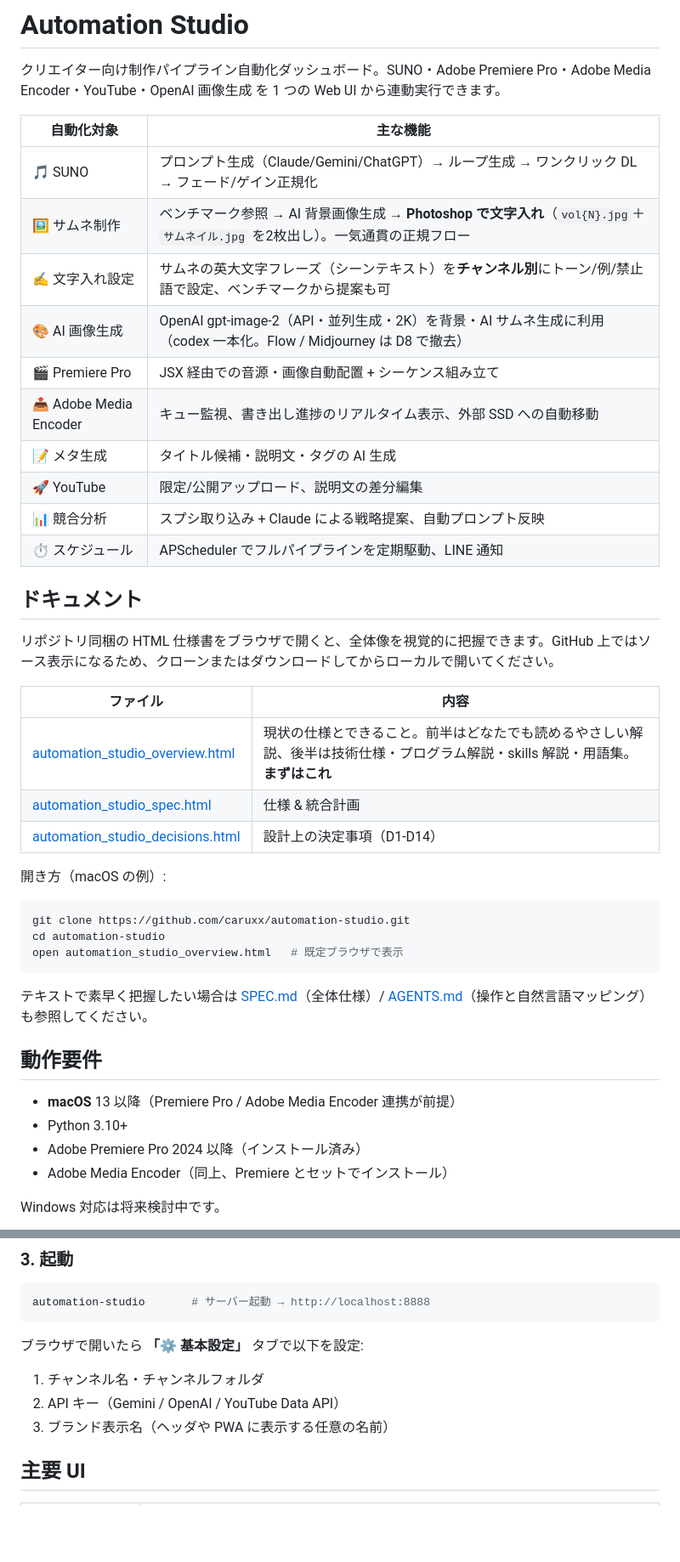
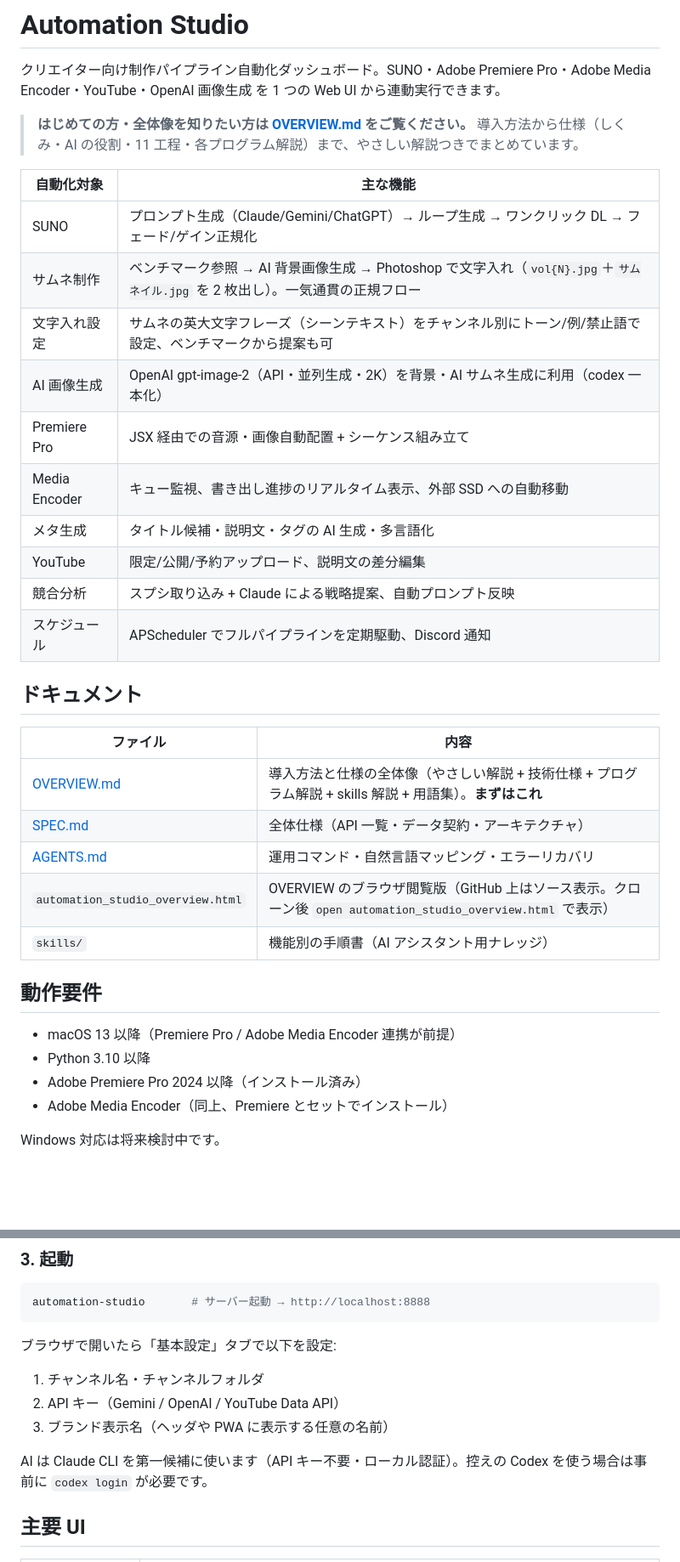
Before and after one commit to caruxx/automation-studio, a Markdown page: README.md, 2 parts joined by grey strips. Shown at 85% size. Rendered like a GitHub page; blank space fills up the shorter version.

````diff
--- a/README.md
+++ b/README.md
@@ -2,43 +2,36 @@
 
 クリエイター向け制作パイプライン自動化ダッシュボード。SUNO・Adobe Premiere Pro・Adobe Media Encoder・YouTube・OpenAI 画像生成 を 1 つの Web UI から連動実行できます。
 
+> **はじめての方・全体像を知りたい方は [OVERVIEW.md](OVERVIEW.md) をご覧ください。**
+> 導入方法から仕様（しくみ・AI の役割・11 工程・各プログラム解説）まで、やさしい解説つきでまとめています。
+
 | 自動化対象 | 主な機能 |
 |---|---|
-| 🎵 SUNO | プロンプト生成（Claude/Gemini/ChatGPT）→ ループ生成 → ワンクリック DL → フェード/ゲイン正規化 |
-| 🖼 サムネ制作 | ベンチマーク参照 → AI 背景画像生成 → **Photoshop で文字入れ**（`vol{N}.jpg`＋`サムネイル.jpg` を2枚出し）。一気通貫の正規フロー |
-| ✍️ 文字入れ設定 | サムネの英大文字フレーズ（シーンテキスト）を**チャンネル別**にトーン/例/禁止語で設定、ベンチマークから提案も可 |
-| 🎨 AI 画像生成 | OpenAI gpt-image-2（API・並列生成・2K）を背景・AI サムネ生成に利用（codex 一本化。Flow / Midjourney は D8 で撤去） |
-| 🎬 Premiere Pro | JSX 経由での音源・画像自動配置 + シーケンス組み立て |
-| 📤 Adobe Media Encoder | キュー監視、書き出し進捗のリアルタイム表示、外部 SSD への自動移動 |
-| 📝 メタ生成 | タイトル候補・説明文・タグの AI 生成 |
-| 🚀 YouTube | 限定/公開アップロード、説明文の差分編集 |
-| 📊 競合分析 | スプシ取り込み + Claude による戦略提案、自動プロンプト反映 |
-| ⏱ スケジュール | APScheduler でフルパイプラインを定期駆動、LINE 通知 |
+| SUNO | プロンプト生成（Claude/Gemini/ChatGPT）→ ループ生成 → ワンクリック DL → フェード/ゲイン正規化 |
+| サムネ制作 | ベンチマーク参照 → AI 背景画像生成 → Photoshop で文字入れ（`vol{N}.jpg`＋`サムネイル.jpg` を 2 枚出し）。一気通貫の正規フロー |
+| 文字入れ設定 | サムネの英大文字フレーズ（シーンテキスト）をチャンネル別にトーン/例/禁止語で設定、ベンチマークから提案も可 |
+| AI 画像生成 | OpenAI gpt-image-2（API・並列生成・2K）を背景・AI サムネ生成に利用（codex 一本化） |
+| Premiere Pro | JSX 経由での音源・画像自動配置 + シーケンス組み立て |
+| Media Encoder | キュー監視、書き出し進捗のリアルタイム表示、外部 SSD への自動移動 |
+| メタ生成 | タイトル候補・説明文・タグの AI 生成・多言語化 |
+| YouTube | 限定/公開/予約アップロード、説明文の差分編集 |
+| 競合分析 | スプシ取り込み + Claude による戦略提案、自動プロンプト反映 |
+| スケジュール | APScheduler でフルパイプラインを定期駆動、Discord 通知 |
 
 ## ドキュメント
 
-リポジトリ同梱の HTML 仕様書をブラウザで開くと、全体像を視覚的に把握できます。GitHub 上ではソース表示になるため、クローンまたはダウンロードしてからローカルで開いてください。
-
 | ファイル | 内容 |
 |---|---|
-| [automation_studio_overview.html](automation_studio_overview.html) | 現状の仕様とできること。前半はどなたでも読めるやさしい解説、後半は技術仕様・プログラム解説・skills 解説・用語集。**まずはこれ** |
-| [automation_studio_spec.html](automation_studio_spec.html) | 仕様 & 統合計画 |
-| [automation_studio_decisions.html](automation_studio_decisions.html) | 設計上の決定事項（D1-D14） |
-
-開き方（macOS の例）:
-
-```bash
-git clone https://github.com/caruxx/automation-studio.git
-cd automation-studio
-open automation_studio_overview.html   # 既定ブラウザで表示
-```
-
-テキストで素早く把握したい場合は [SPEC.md](SPEC.md)（全体仕様）/ [AGENTS.md](AGENTS.md)（操作と自然言語マッピング）も参照してください。
+| [OVERVIEW.md](OVERVIEW.md) | 導入方法と仕様の全体像（やさしい解説 + 技術仕様 + プログラム解説 + skills 解説 + 用語集）。**まずはこれ** |
+| [SPEC.md](SPEC.md) | 全体仕様（API 一覧・データ契約・アーキテクチャ） |
+| [AGENTS.md](AGENTS.md) | 運用コマンド・自然言語マッピング・エラーリカバリ |
+| `automation_studio_overview.html` | OVERVIEW のブラウザ閲覧版（GitHub 上はソース表示。クローン後 `open automation_studio_overview.html` で表示） |
+| `skills/` | 機能別の手順書（AI アシスタント用ナレッジ） |
 
 ## 動作要件
 
-- **macOS** 13 以降（Premiere Pro / Adobe Media Encoder 連携が前提）
-- Python 3.10+
+- macOS 13 以降（Premiere Pro / Adobe Media Encoder 連携が前提）
+- Python 3.10 以降
 - Adobe Premiere Pro 2024 以降（インストール済み）
 - Adobe Media Encoder（同上、Premiere とセットでインストール）
 
@@ -74,10 +67,13 @@ bash scripts/setup.sh   # Homebrew / Python 依存 / プリセット配置
 automation-studio       # サーバー起動 → http://localhost:8888
 ```
 
-ブラウザで開いたら **「⚙ 基本設定」** タブで以下を設定:
+ブラウザで開いたら「基本設定」タブで以下を設定:
+
 1. チャンネル名・チャンネルフォルダ
 2. API キー（Gemini / OpenAI / YouTube Data API）
 3. ブランド表示名（ヘッダや PWA に表示する任意の名前）
+
+AI は Claude CLI を第一候補に使います（API キー不要・ローカル認証）。控えの Codex を使う場合は事前に `codex login` が必要です。
 
 ## 主要 UI
 
````
Also changed, not shown: other parts of README.md (+17 -16 lines), OVERVIEW.md (added, +458 -0 lines).
